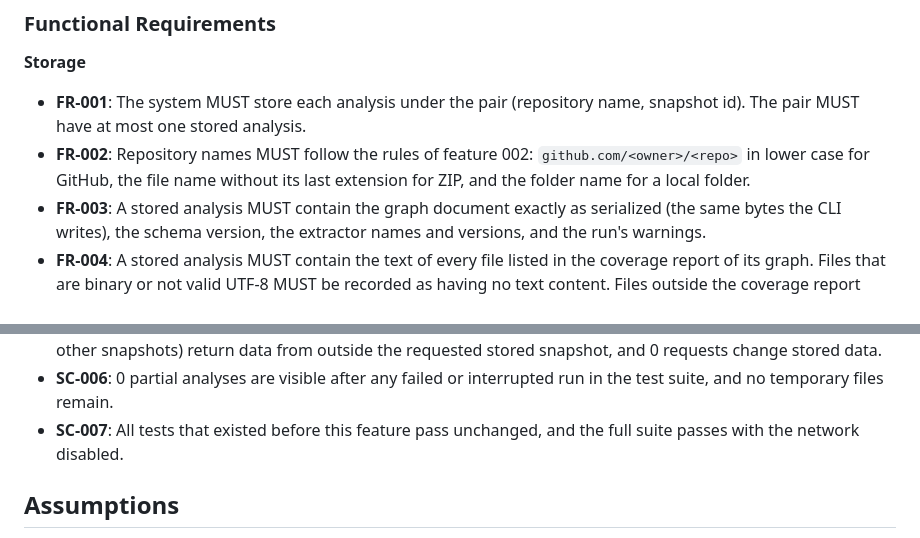
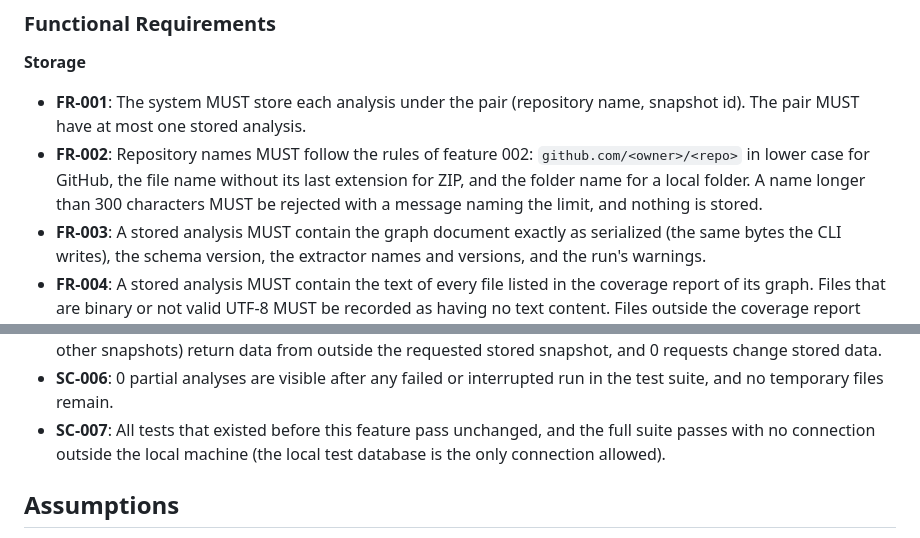
Before and after one commit to ulyanafrolova/graphora-AI, a Markdown page: specs/005-storage-http-api/spec.md, 2 parts joined by grey strips. Rendered like a GitHub page.

```diff
--- a/specs/005-storage-http-api/spec.md
+++ b/specs/005-storage-http-api/spec.md
@@ -116,6 +116,8 @@ read operation. Compare the graph with the CLI output and the file text with the
   MUST have at most one stored analysis.
 - **FR-002**: Repository names MUST follow the rules of feature 002: `github.com/<owner>/<repo>` in lower
   case for GitHub, the file name without its last extension for ZIP, and the folder name for a local folder.
+  A name longer than 300 characters MUST be rejected with a message naming the limit, and nothing is
+  stored.
 - **FR-003**: A stored analysis MUST contain the graph document exactly as serialized (the same bytes the
   CLI writes), the schema version, the extractor names and versions, and the run's warnings.
 - **FR-004**: A stored analysis MUST contain the text of every file listed in the coverage report of its
@@ -186,8 +188,8 @@ read operation. Compare the graph with the CLI output and the file text with the
   change stored data.
 - **SC-006**: 0 partial analyses are visible after any failed or interrupted run in the test suite, and no
   temporary files remain.
-- **SC-007**: All tests that existed before this feature pass unchanged, and the full suite passes with the
-  network disabled.
+- **SC-007**: All tests that existed before this feature pass unchanged, and the full suite passes with no
+  connection outside the local machine (the local test database is the only connection allowed).
 
 ## Assumptions
 
```
Also changed, not shown: specs/005-storage-http-api/tasks.md (added, +405 -0 lines), 1 other file.
